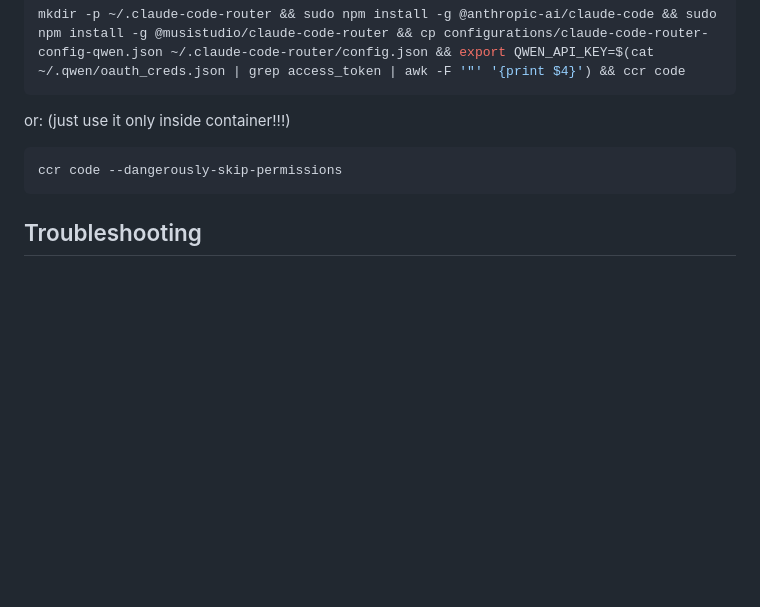
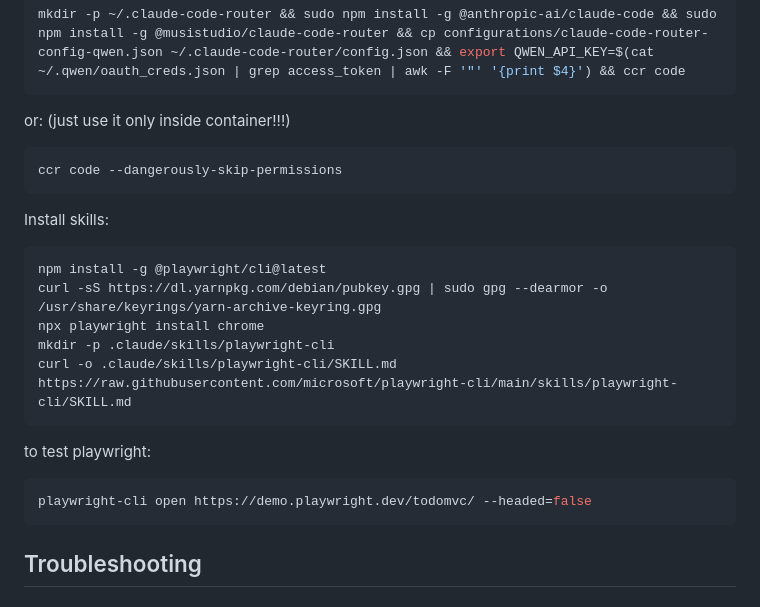
Before and after one commit to xorgpr/agent, a Markdown page: README.md, the part around the change. Drawn GitHub-style; blank space fills up the shorter version.

Commit message:
Install playwright skill

````diff
--- a/README.md
+++ b/README.md
@@ -174,6 +174,20 @@ or: (just use it only inside container!!!)
 ccr code --dangerously-skip-permissions
 ```
 
+Install skills:
+```bash
+npm install -g @playwright/cli@latest
+curl -sS https://dl.yarnpkg.com/debian/pubkey.gpg | sudo gpg --dearmor -o /usr/share/keyrings/yarn-archive-keyring.gpg
+npx playwright install chrome
+mkdir -p .claude/skills/playwright-cli
+curl -o .claude/skills/playwright-cli/SKILL.md   https://raw.githubusercontent.com/microsoft/playwright-cli/main/skills/playwright-cli/SKILL.md
+```
+
+to test playwright:
+```bash
+playwright-cli open https://demo.playwright.dev/todomvc/ --headed=false
+```
+
 ## Troubleshooting
 
 ### Dependency Issues
````
